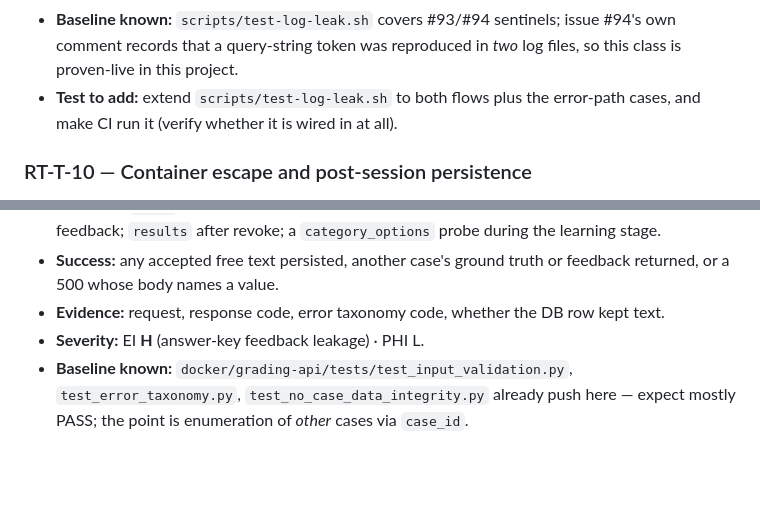
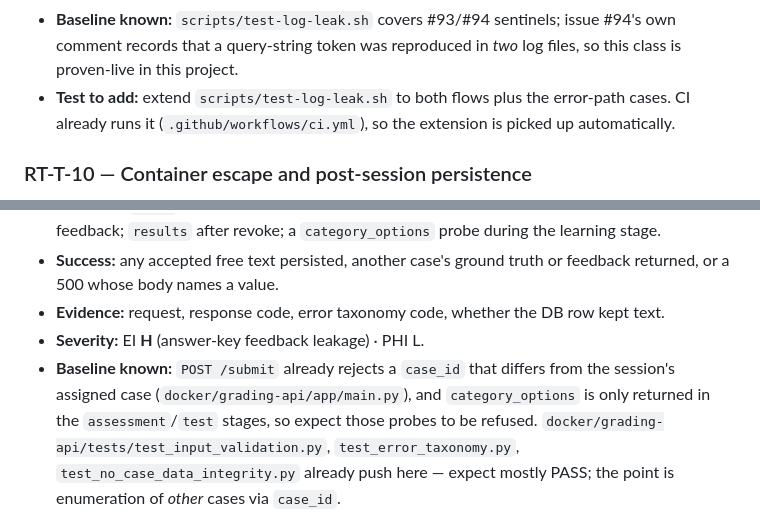
Before and after one commit to xWuWux/DICOM_app_viewer, a Markdown page: docs/RED_TEAM_TASKS.md, 2 parts joined by grey strips. GitHub-like rendering; blank space fills up the shorter version.

Commit message:
docs(security): correct RT-T-09 CI wiring and RT-T-11 baseline
test-log-leak.sh is already run by ci.yml; POST /submit already rejects a
mismatched case_id and category_options is only sent in assessment/test.

```diff
--- a/docs/RED_TEAM_TASKS.md
+++ b/docs/RED_TEAM_TASKS.md
@@ -220,7 +220,8 @@ change the deployment.
   #94's own comment records that a query-string token was reproduced in *two* log
   files, so this class is proven-live in this project.
 - **Test to add:** extend `scripts/test-log-leak.sh` to both flows plus the
-  error-path cases, and make CI run it (verify whether it is wired in at all).
+  error-path cases. CI already runs it (`.github/workflows/ci.yml`), so the
+  extension is picked up automatically.
 
 ### RT-T-10 — Container escape and post-session persistence
 - **Scenario:** from inside a session to the host, then to the DICOM volume; or
@@ -254,7 +255,10 @@ change the deployment.
 - **Evidence:** request, response code, error taxonomy code, whether the DB row
   kept text.
 - **Severity:** EI **H** (answer-key feedback leakage) · PHI L.
-- **Baseline known:** `docker/grading-api/tests/test_input_validation.py`,
+- **Baseline known:** `POST /submit` already rejects a `case_id` that differs from
+  the session's assigned case (`docker/grading-api/app/main.py`), and
+  `category_options` is only returned in the `assessment`/`test` stages, so
+  expect those probes to be refused. `docker/grading-api/tests/test_input_validation.py`,
   `test_error_taxonomy.py`, `test_no_case_data_integrity.py` already push here —
   expect mostly PASS; the point is enumeration of *other* cases via `case_id`.
 - **Test to add:** cross-case `case_id` enumeration assertions in
```
